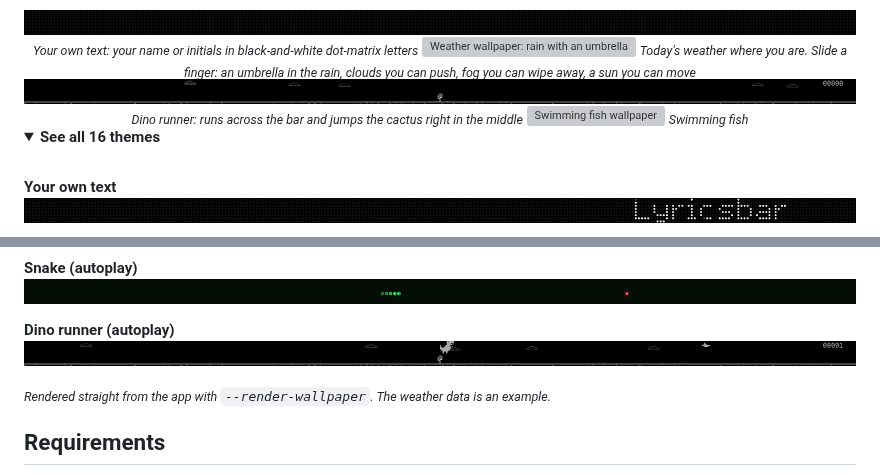
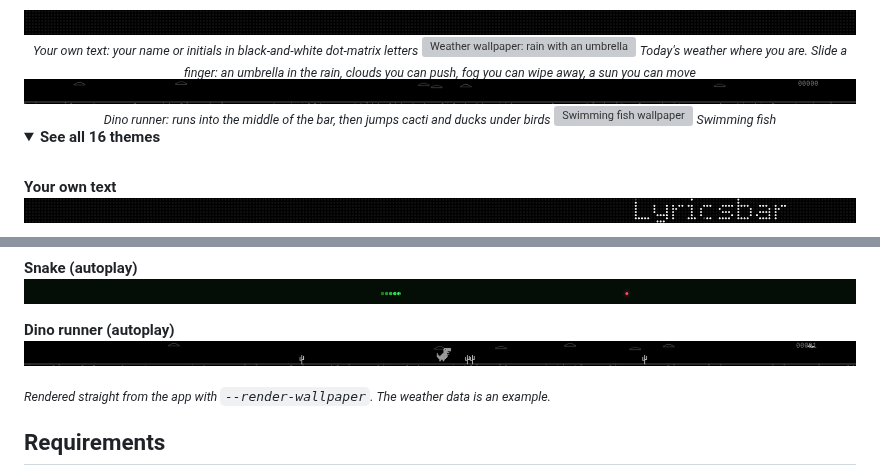
Before and after one commit to kintarous/lyricsbar, a Markdown page: README.en.md, 2 parts joined by grey strips. GitHub-like rendering; pictures changed too: docs/wallpapers/dino.gif, docs/wallpapers/dino.png; folded sections open; grey boxes are pictures that could not be loaded.

```diff
--- a/README.en.md
+++ b/README.en.md
@@ -77,7 +77,7 @@ When nothing is playing and your Mac has been idle for a while, the Touch Bar sh
 <sub><i>Today's weather where you are. Slide a finger: an umbrella in the rain, clouds you can push, fog you can wipe away, a sun you can move</i></sub>
 
 <img src="docs/wallpapers/dino.gif" alt="Dino runner wallpaper" width="100%">
-<sub><i>Dino runner: runs across the bar and jumps the cactus right in the middle</i></sub>
+<sub><i>Dino runner: runs into the middle of the bar, then jumps cacti and ducks under birds</i></sub>
 
 <img src="docs/wallpapers/fish.gif" alt="Swimming fish wallpaper" width="100%">
 <sub><i>Swimming fish</i></sub>
```
Also changed, not shown: README.md (+1 -1 lines), 1 other file.
